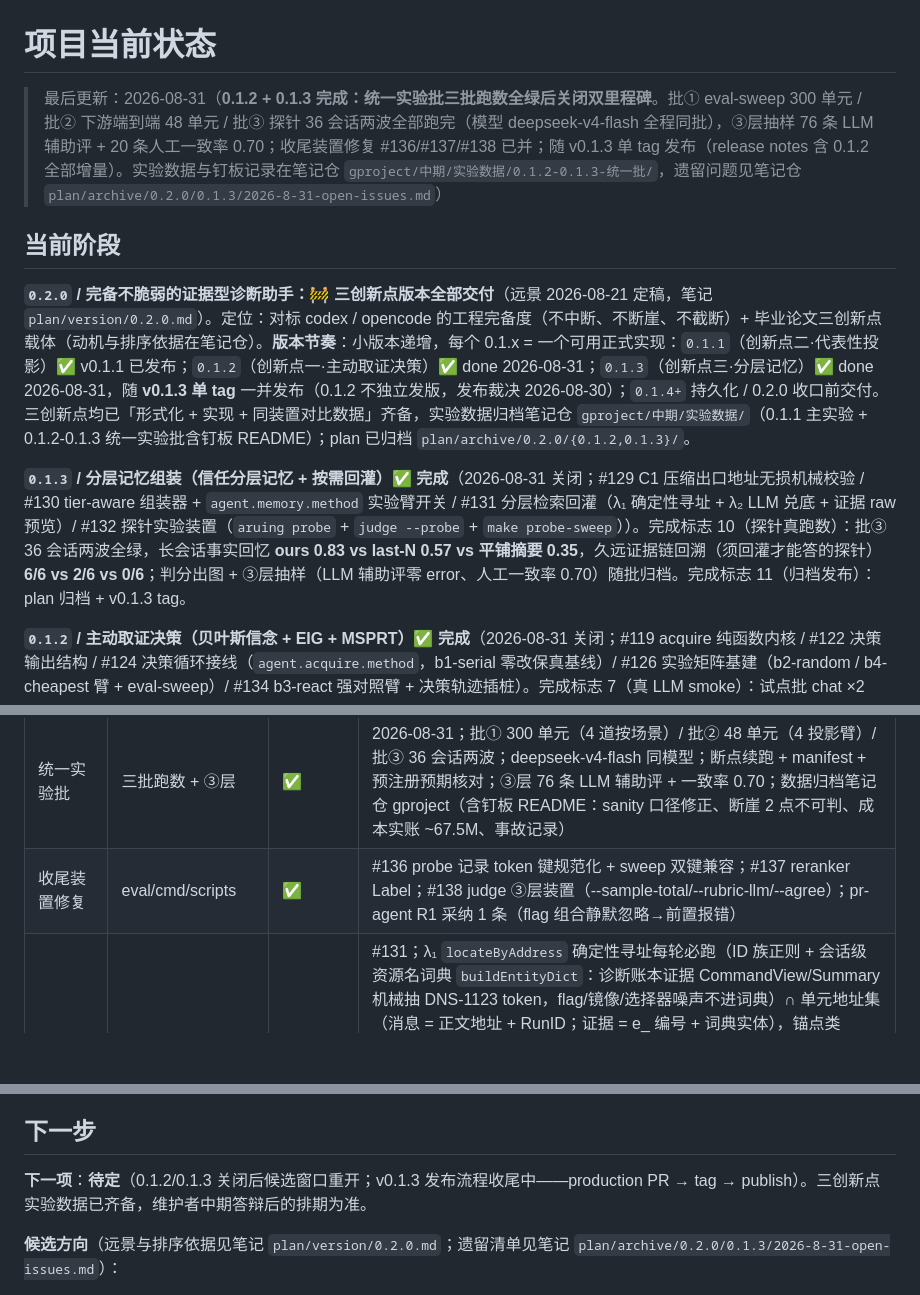
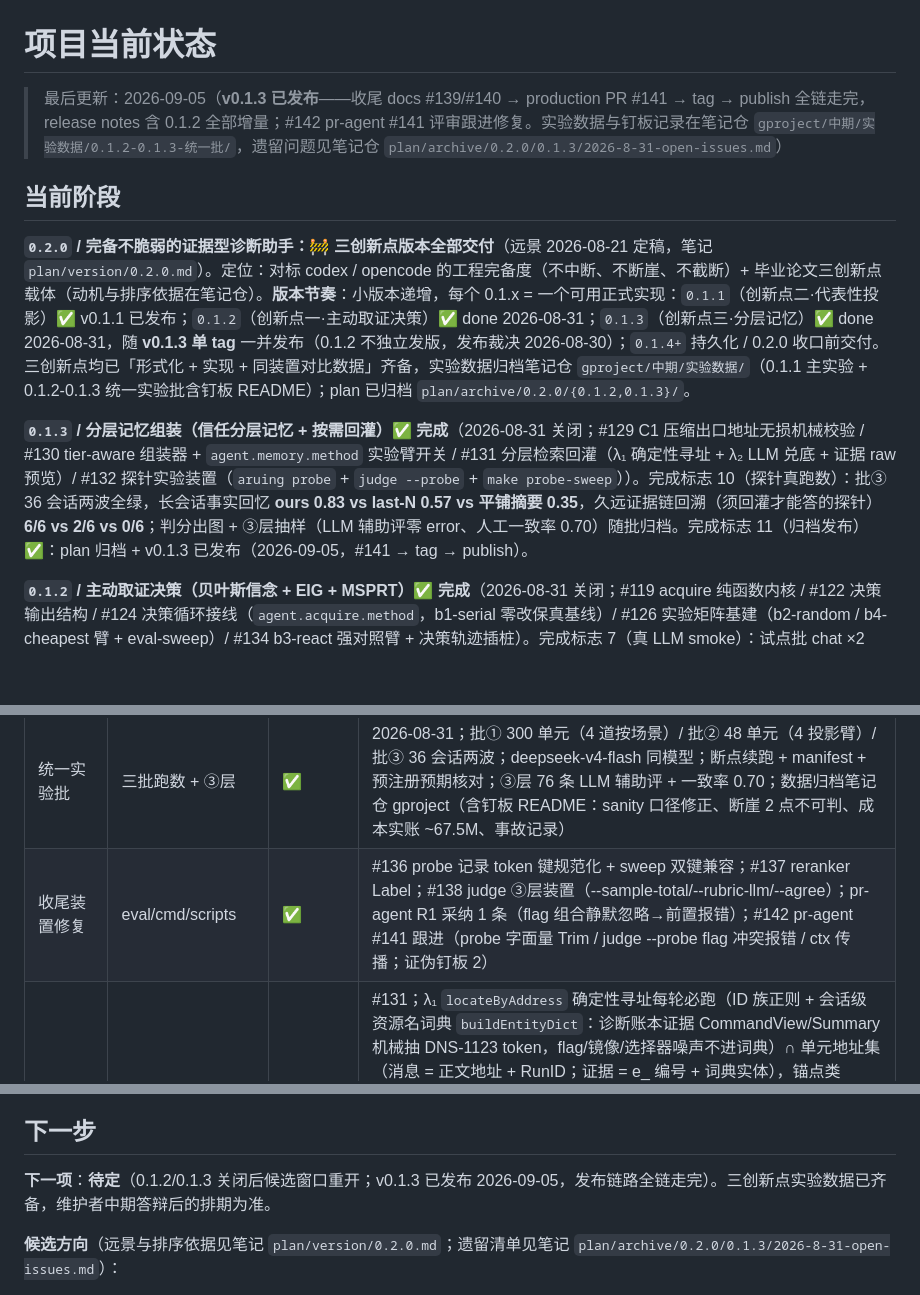
Before and after one commit to Aruing/Aruing, a Markdown page: docs/project-state.md, 3 parts joined by grey strips. Rendered like a GitHub page; blank space fills up the shorter version.

```diff
--- a/docs/project-state.md
+++ b/docs/project-state.md
@@ -1,12 +1,12 @@
 # 项目当前状态
 
-> 最后更新：2026-08-31（**0.1.2 + 0.1.3 完成：统一实验批三批跑数全绿后关闭双里程碑**。批① eval-sweep 300 单元 / 批② 下游端到端 48 单元 / 批③ 探针 36 会话两波全部跑完（模型 deepseek-v4-flash 全程同批），③层抽样 76 条 LLM 辅助评 + 20 条人工一致率 0.70；收尾装置修复 #136/#137/#138 已并；随 v0.1.3 单 tag 发布（release notes 含 0.1.2 全部增量）。实验数据与钉板记录在笔记仓 `gproject/中期/实验数据/0.1.2-0.1.3-统一批/`，遗留问题见笔记仓 `plan/archive/0.2.0/0.1.3/2026-8-31-open-issues.md`）
+> 最后更新：2026-09-05（**v0.1.3 已发布**——收尾 docs #139/#140 → production PR #141 → tag → publish 全链走完，release notes 含 0.1.2 全部增量；#142 pr-agent #141 评审跟进修复。实验数据与钉板记录在笔记仓 `gproject/中期/实验数据/0.1.2-0.1.3-统一批/`，遗留问题见笔记仓 `plan/archive/0.2.0/0.1.3/2026-8-31-open-issues.md`）
 
 ## 当前阶段
 
 **`0.2.0` / 完备不脆弱的证据型诊断助手：🚧 三创新点版本全部交付**（远景 2026-08-21 定稿，笔记 `plan/version/0.2.0.md`）。定位：对标 codex / opencode 的工程完备度（不中断、不断崖、不截断）+ 毕业论文三创新点载体（动机与排序依据在笔记仓）。**版本节奏**：小版本递增，每个 0.1.x = 一个可用正式实现：`0.1.1`（创新点二·代表性投影）✅ v0.1.1 已发布；`0.1.2`（创新点一·主动取证决策）✅ done 2026-08-31；`0.1.3`（创新点三·分层记忆）✅ done 2026-08-31，随 **v0.1.3 单 tag** 一并发布（0.1.2 不独立发版，发布裁决 2026-08-30）；`0.1.4+` 持久化 / 0.2.0 收口前交付。三创新点均已「形式化 + 实现 + 同装置对比数据」齐备，实验数据归档笔记仓 `gproject/中期/实验数据/`（0.1.1 主实验 + 0.1.2-0.1.3 统一实验批含钉板 README）；plan 已归档 `plan/archive/0.2.0/{0.1.2,0.1.3}/`。
 
-**`0.1.3` / 分层记忆组装（信任分层记忆 + 按需回灌）✅ 完成**（2026-08-31 关闭；#129 C1 压缩出口地址无损机械校验 / #130 tier-aware 组装器 + `agent.memory.method` 实验臂开关 / #131 分层检索回灌（λ₁ 确定性寻址 + λ₂ LLM 兑底 + 证据 raw 预览）/ #132 探针实验装置（`aruing probe` + `judge --probe` + `make probe-sweep`））。完成标志 10（探针真跑数）：批③ 36 会话两波全绿，长会话事实回忆 **ours 0.83 vs last-N 0.57 vs 平铺摘要 0.35**，久远证据链回溯（须回灌才能答的探针）**6/6 vs 2/6 vs 0/6**；判分出图 + ③层抽样（LLM 辅助评零 error、人工一致率 0.70）随批归档。完成标志 11（归档发布）：plan 归档 + v0.1.3 tag。
+**`0.1.3` / 分层记忆组装（信任分层记忆 + 按需回灌）✅ 完成**（2026-08-31 关闭；#129 C1 压缩出口地址无损机械校验 / #130 tier-aware 组装器 + `agent.memory.method` 实验臂开关 / #131 分层检索回灌（λ₁ 确定性寻址 + λ₂ LLM 兑底 + 证据 raw 预览）/ #132 探针实验装置（`aruing probe` + `judge --probe` + `make probe-sweep`））。完成标志 10（探针真跑数）：批③ 36 会话两波全绿，长会话事实回忆 **ours 0.83 vs last-N 0.57 vs 平铺摘要 0.35**，久远证据链回溯（须回灌才能答的探针）**6/6 vs 2/6 vs 0/6**；判分出图 + ③层抽样（LLM 辅助评零 error、人工一致率 0.70）随批归档。完成标志 11（归档发布）✅：plan 归档 + v0.1.3 已发布（2026-09-05，#141 → tag → publish）。
 
 **`0.1.2` / 主动取证决策（贝叶斯信念 + EIG + MSPRT）✅ 完成**（2026-08-31 关闭；#119 acquire 纯函数内核 / #122 决策输出结构 / #124 决策循环接线（`agent.acquire.method`，b1-serial 零改保真基线）/ #126 实验矩阵基建（b2-random / b4-cheapest 臂 + eval-sweep）/ #134 b3-react 强对照臂 + 决策轨迹插桩）。完成标志 7（真 LLM smoke）：试点批 chat ×2（含 ask 挂起-恢复）+ probe 冒烟全过；完成标志 8（实验数据）：批① 300 单元全绿——ours 完成率全预算 0.92–1.00 稳定、b3-react 随预算衰减至 0.42（选择器问用户挂起，合法出口非错误率）、决策轨迹全量落盘可复现。不独立发版随 v0.1.3 交付。
 
@@ -103,7 +103,7 @@
 | beta18 | 工程效能与质量反射 | ✅ | #79/#81/#83/#84/#85 收尾/自检/纪律/反思 skills + cases 协议 + smoke-all；产品代码零改 |
 | 0.1.3-4 | 探针实验装置 | ✅ | #132；eval 侧探针装置（probe.yaml 规格 + 种子脚本生成器：问答/诊断 3–5 间隔 + 尾部探针；from_ledger 期望展开 kth_run_pods / kth_run_commands，k=-1 末次，判分侧纯①层包含）+ 函数注入 ProbeRunner 组装会话级记录（探针轮无 Run，与 RunRecord 并列；逐诊断内嵌完整 RunRecord）+ judge --probe（no_diagnosis / no_facts 不进分母单列）+ `aruing probe` 子命令（chat 同源 wiring，--dry-run 零 LLM）+ `make probe-sweep`（2 场景 × 3 方法 × 2 轮数 × 3 重复 = 36 会话，DRYRUN 干跑）+ 两场景 probe.yaml；agent 侧 `TowerResponder.LastMemoryStats` 只读观测（定位层 / λ₂ 调用 / 回灌条目数）；真跑数推迟统一实验批 |
 | 统一实验批 | 三批跑数 + ③层 | ✅ | 2026-08-31；批① 300 单元（4 道按场景）/ 批② 48 单元（4 投影臂）/ 批③ 36 会话两波；deepseek-v4-flash 同模型；断点续跑 + manifest + 预注册预期核对；③层 76 条 LLM 辅助评 + 一致率 0.70；数据归档笔记仓 gproject（含钉板 README：sanity 口径修正、断崖 2 点不可判、成本实账 ~67.5M、事故记录） |
-| 收尾装置修复 | eval/cmd/scripts | ✅ | #136 probe 记录 token 键规范化 + sweep 双键兼容；#137 reranker Label；#138 judge ③层装置（--sample-total/--rubric-llm/--agree）；pr-agent R1 采纳 1 条（flag 组合静默忽略→前置报错） |
+| 收尾装置修复 | eval/cmd/scripts | ✅ | #136 probe 记录 token 键规范化 + sweep 双键兼容；#137 reranker Label；#138 judge ③层装置（--sample-total/--rubric-llm/--agree）；pr-agent R1 采纳 1 条（flag 组合静默忽略→前置报错）；#142 pr-agent #141 跟进（probe 字面量 Trim / judge --probe flag 冲突报错 / ctx 传播；证伪钉板 2） |
 | 0.1.3-3 | 分层检索回灌 | ✅ | #131；λ₁ `locateByAddress` 确定性寻址每轮必跑（ID 族正则 + 会话级资源名词典 `buildEntityDict`：诊断账本证据 CommandView/Summary 机械抽 DNS-1123 token，flag/镜像/选择器噪声不进词典）∩ 单元地址集（消息 = 正文地址 + RunID；证据 = e_ 编号 + 词典实体），锚点类 recall = 1；λ₂ `llmLocateRange` 原样兑底（λ₁ 空 + 视图压缩丢细节 + 语义指涉时一次）；证据命中必回灌 raw 预览（`mode=evidence` 合成条目并入 `rehydrated_messages`，idx=-1、C1 保地址），消息命中仅视图丢细节时回灌原文；迭代口径 = 轮内单遍、预算不足预览跨轮收敛（定理 1 对齐）；退役 `ruleLocateRange`/`relevanceScore` 族；白话走查 60 轮 3 诊断入单测；core/session/tools/config 零改 |
 | 0.1.3-2 | tier-aware 组装器 + 记忆方法开关 | ✅ | #130；`internal/agent` 新增 `memory_cards.go`（R 层索引卡：`buildMemoryCards`，字段钳 c_max=200、不带 raw、地址不钳；κ₂ 接口预留占位）+ `assembler.go`（`assembleTieredView` ours：R 锁定 + W 最近 w 轮 LRU + C 中段压缩每段过 C1，预算 R 先取满；`assembleLastN`/`assembleFlatSummary` D1/D2 纯对照臂）；Respond 按 `agent.memory.method` 分派（config `Agent.Memory` method+last_n，env ARUING_AGENT_MEMORY_*，未知值启动报错；D1/D2 无卡片无回灌）；`buildPriorRunDetails` 退役（ours 下 prior_run_details 由带 raw 深材料改为卡片，深细节归回灌/evidence.read）；payload 契约与 prompt 零改 |
 | 0.1.3-1 | C1 机械校验（压缩出口地址无损） | ✅ | #129；`internal/agent` 新增 `addrcheck.go`：ID 族正则（Factory 全部前缀）抽取 + `ensureAddrCoverage` 缺号以 `[addr_refs]` 行补附（幂等；词典实体参数留面、无权威词典前传 nil）；接线全部有损变换出口——`truncateContentPreview` / `foldLine` / `forceCompactMark` 内联（签名不变，复用路径自动覆盖含 beta7 回灌窗）+ L2 checkpoint 落库正文机械兑底（不信任模型 run_ids，RunID 字段纳入比对源）；footer 计入既有预算估算；core / session / tools / config 零改 |
@@ -123,7 +123,7 @@
 
 ## 下一步
 
-**下一项**：**待定**（0.1.2/0.1.3 关闭后候选窗口重开；v0.1.3 发布流程收尾中——production PR → tag → publish）。三创新点实验数据已齐备，维护者中期答辩后的排期为准。
+**下一项**：**待定**（0.1.2/0.1.3 关闭后候选窗口重开；v0.1.3 已发布 2026-09-05，发布链路全链走完）。三创新点实验数据已齐备，维护者中期答辩后的排期为准。
 
 **候选方向**（远景与排序依据见笔记 `plan/version/0.2.0.md`；遗留清单见笔记 `plan/archive/0.2.0/0.1.3/2026-8-31-open-issues.md`）：
 
```
Also changed, not shown: README.md (+2 -0 lines), README.zh-CN.md (+2 -0 lines).
